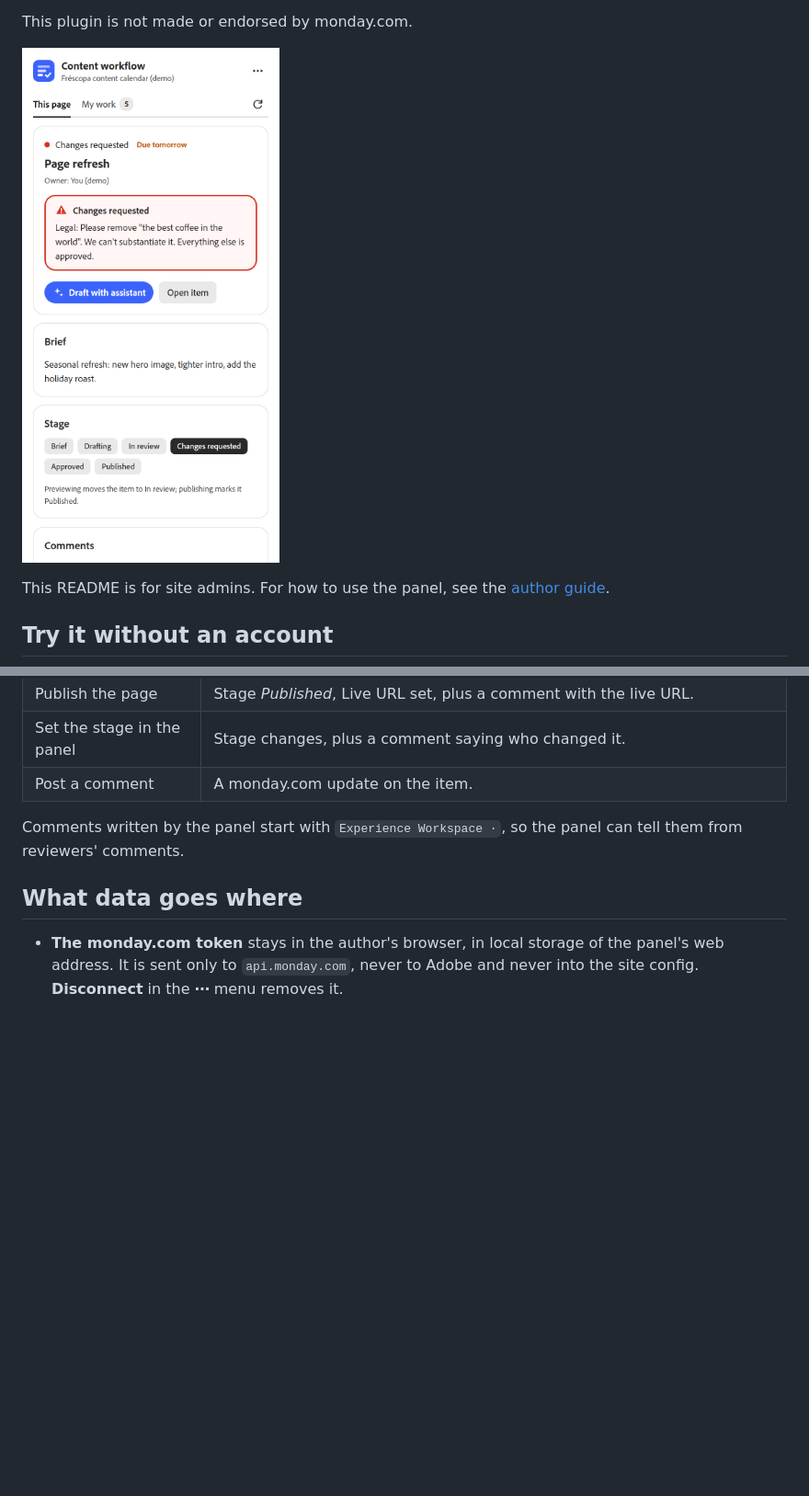
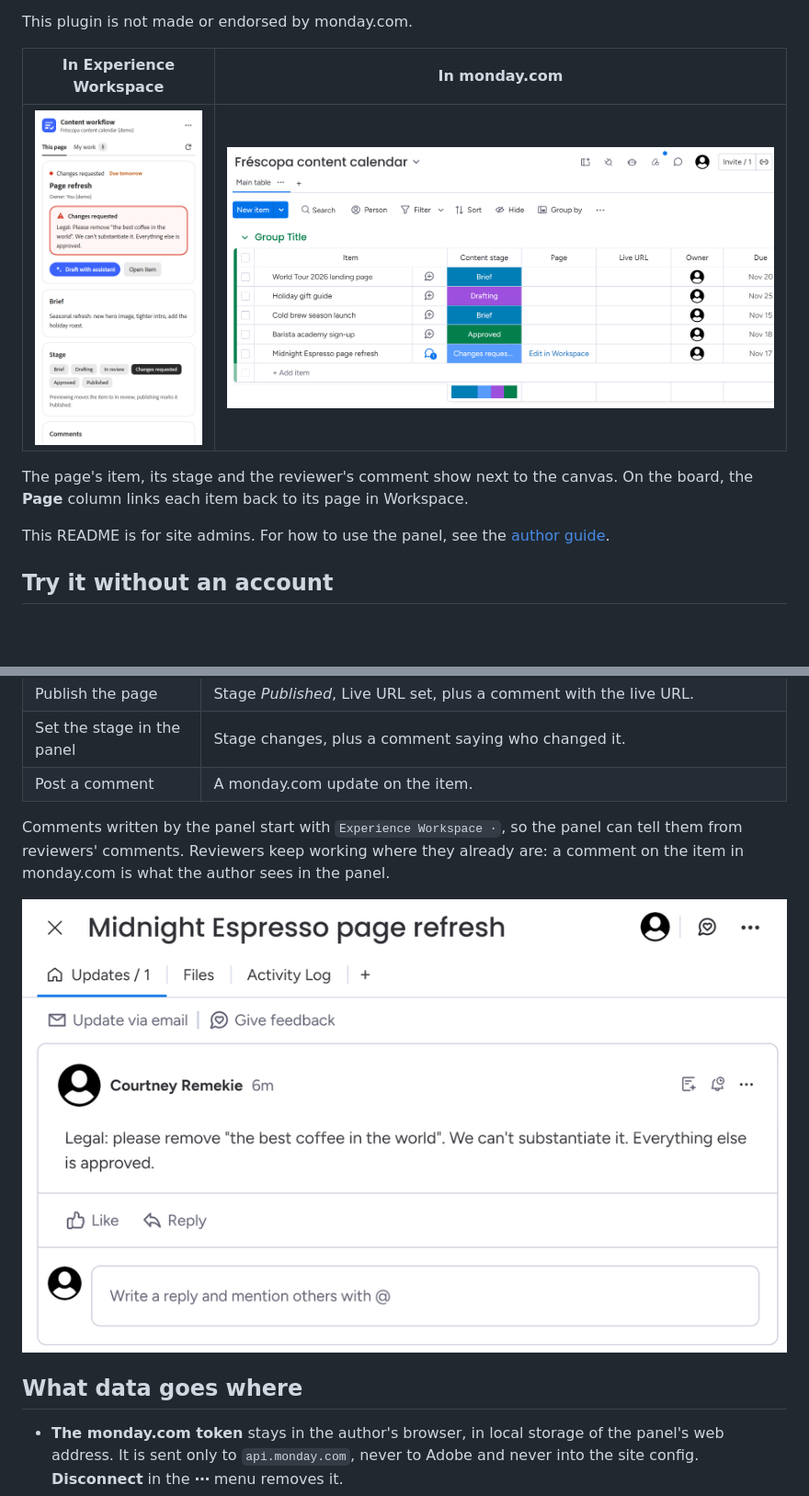
Before and after one commit to AEMXSC/ew-monday, a Markdown page: README.md, 2 parts joined by grey strips. Shown at 92% size. Rendered like a GitHub page; pictures changed too: docs/img/board.png (added), docs/img/item-updates.png (added); blank space fills up the shorter version.

Commit message:
docs: monday.com board and item screenshots in the README
Co-Authored-By: Claude Opus 5.5 <noreply@anthropic.com>

```diff
--- a/README.md
+++ b/README.md
@@ -24,7 +24,13 @@ follow without touching the panel.
 
 This plugin is not made or endorsed by monday.com.
 
-![The panel in Experience Workspace](docs/img/panel.png)
+| In Experience Workspace | In monday.com |
+|---|---|
+| ![The panel in Experience Workspace: the page's item is in Changes requested, with Legal's comment](docs/img/panel.png) | ![The content board in monday.com: items by stage, owner and due date, with an "Edit in Workspace" link back to the page](docs/img/board.png) |
+
+The page's item, its stage and the reviewer's comment show next to the canvas.
+On the board, the **Page** column links each item back to its page in
+Workspace.
 
 This README is for site admins. For how to use the panel, see the
 [author guide](docs/authors.md).
@@ -127,7 +133,11 @@ created the first time they are used.
 | Post a comment | A monday.com update on the item. |
 
 Comments written by the panel start with `Experience Workspace ·`, so the
-panel can tell them from reviewers' comments.
+panel can tell them from reviewers' comments. Reviewers keep working where
+they already are: a comment on the item in monday.com is what the author sees
+in the panel.
+
+![A reviewer's comment on the item in monday.com](docs/img/item-updates.png)
 
 ## What data goes where
 
```
